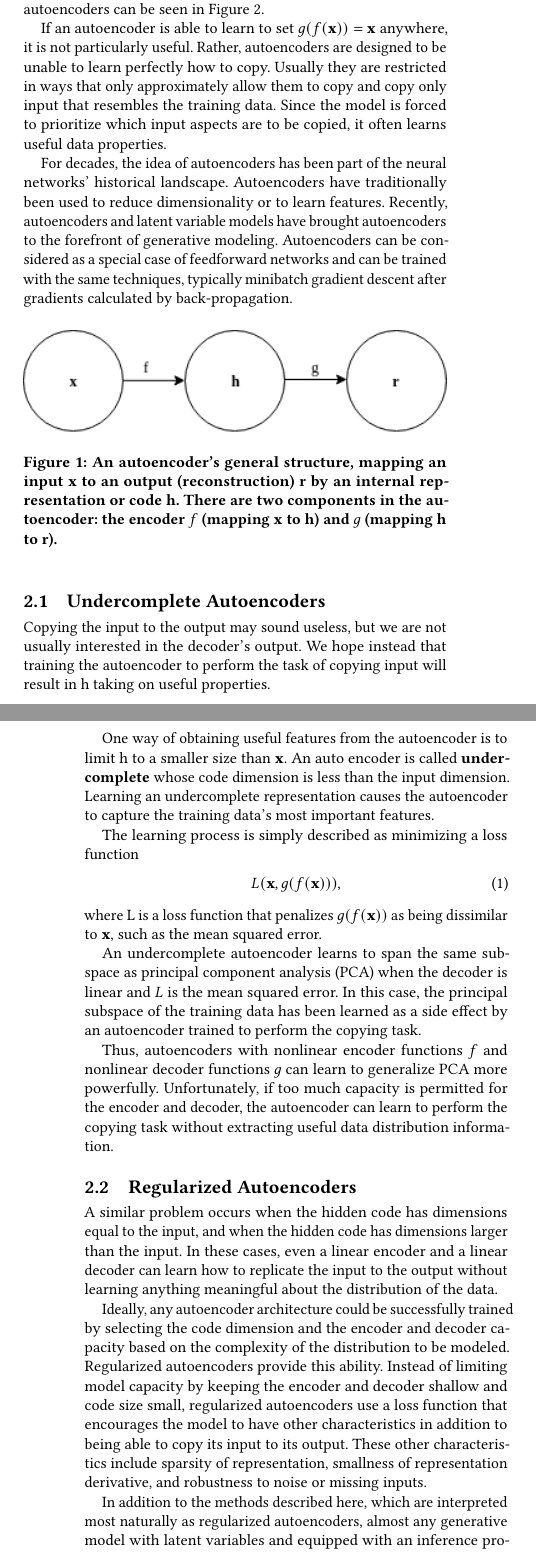
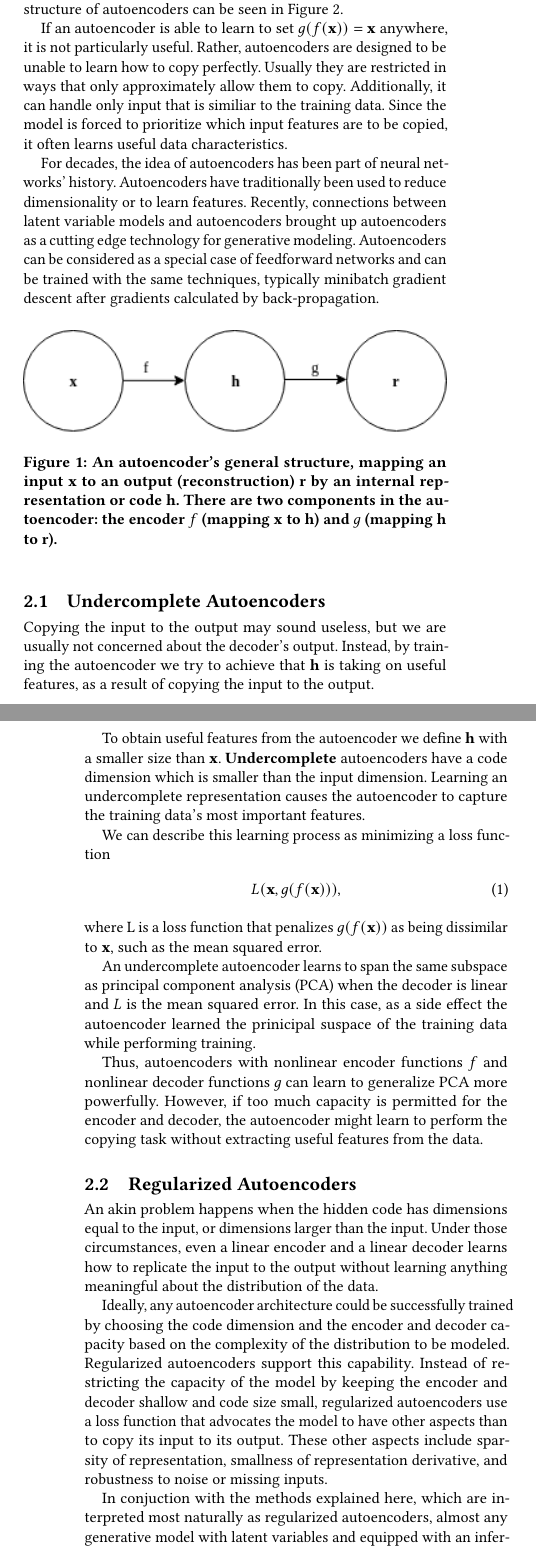
Before and after one commit to LorenzHW/Master-Thesis, a LaTeX paper (Seminar/seminar.tex, which reads Seminar/chapters/1_introduction.tex, Seminar/chapters/2_autoencoder.tex): two parts of the columns of pages 1 and 2 of 6, joined at a grey line, cut so that both start at the same text. Compiled offline with pdfLaTeX.

Commit message:
seminar first submission

```diff
--- a/Seminar/chapters/1_introduction.tex
+++ b/Seminar/chapters/1_introduction.tex
@@ -11,7 +11,7 @@ applications like image generation \cite{goodfellow2014generative}, text
 generation \cite{semeniuta2017hybrid}, or semi- and unsupervised machine
 learning tasks \cite{radford2015unsupervised}  but in the long run, they hold
 the potential to automatically learn the natural features of a dataset, whether
-categories or dimensions or something else entirely.
+those are categories, dimensions or something else entirely.
 
 One of the most popular generative model is the variational autoencoder (VAE)
 for unsupervised learning of complicated distributions. VAE are tempting,
@@ -35 +29,0 @@ existing attack algorithms and reduces their likelihood of success from 95\% to
-0.5\%. Defensive distillation can be applied to any feed-forward neural network
--- a/Seminar/chapters/2_autoencoder.tex
+++ b/Seminar/chapters/2_autoencoder.tex
@@ -8,3 +4,0 @@ the input. The network can be viewed as being composed of two parts: an encoder
-function $\textbf{h} = f(\textbf{x})$ and a decoder producing the reconstruction
-$\textbf{r} = g(\textbf{h})$. The general structure of autoencoders can be seen
-in Figure \ref{fig:autoencoder}.
@@ -11,15 +8,18 @@ in Figure \ref{fig:autoencoder}.
+composed of two parts: an encoder function $\textbf{h} = f(\textbf{x})$ and a
+decoder producing the reconstruction $\textbf{r} = g(\textbf{h})$. The general
+structure of autoencoders can be seen in Figure \ref{fig:autoencoder}.
 
 If an autoencoder is able to learn to set $g(f(\textbf{x}))=\textbf{x}$
 anywhere, it is not particularly useful. Rather, autoencoders are designed to be
-unable to learn perfectly how to copy. Usually they are restricted in ways that
-only approximately allow them to copy and copy only input that resembles the
-training data. Since the model is forced to prioritize which input aspects are
-to be copied, it often learns useful data properties.
+unable to learn how to copy perfectly. Usually they are restricted in ways that
+only approximately allow them to copy. Additionally, it can handle only input
+that is similiar to the training data. Since the model is forced to prioritize
+which input features are to be copied, it often learns useful data characteristics.
 
-For decades, the idea of autoencoders has been part of the neural networks'
-historical landscape. Autoencoders have traditionally been used to reduce
-dimensionality or to learn features. Recently, autoencoders and latent variable
-models have brought autoencoders to the forefront of generative modeling.
+For decades, the idea of autoencoders has been part of neural networks' history.
+Autoencoders have traditionally been used to reduce dimensionality or to learn
+features. Recently, connections between latent variable models and autoencoders
+brought up autoencoders as a cutting edge technology for generative modeling.
 Autoencoders can be considered as a special case of feedforward networks and can
 be trained with the same techniques, typically minibatch gradient descent after
 gradients calculated by back-propagation.
@@ -36,18 +36,18 @@ gradients calculated by back-propagation.
 
 
 \subsection{Undercomplete Autoencoders}
-Copying the input to the output may sound useless, but we are not usually
-interested in the decoder's output. We hope instead that training the
-autoencoder to perform the task of copying input will result in h taking on
-useful properties.
+Copying the input to the output may sound useless, but we are usually not
+concerned about the decoder's output. Instead, by training the autoencoder we
+try to achieve that $ \textbf{h}$ is taking on useful features, as a result of
+copying the input to the output.
 
-One way of obtaining useful features from the autoencoder is to limit h to a
-smaller size than $\textbf{x}$. An auto encoder is called \textbf{undercomplete} whose
-code dimension is less than the input dimension. Learning an undercomplete
+To obtain useful features from the autoencoder we define $\textbf{h}$ with a smaller size
+than $\textbf{x}$. \textbf{Undercomplete} autoencoders have a code dimension
+which is smaller than the input dimension. Learning an undercomplete
 representation causes the autoencoder to capture the training data's most
 important features.
 
-The learning process is simply described as minimizing a loss function
+We can describe this learning process as minimizing a loss function
 \begin{equation}
     L(\textbf{x}, g(f(\textbf{x}))),
 \end{equation}
@@ -56,33 +56,31 @@ to $\textbf{x}$, such as the mean squared error.
 
 An undercomplete autoencoder learns to span the same subspace as principal
 component analysis (PCA) when the decoder is linear and $L$ is the mean squared
-error. In this case, the principal subspace of the training data has been
-learned as a side effect by an autoencoder trained to perform the copying task.
+error. In this case, as a side effect the autoencoder learned the prinicipal
+suspace of the training data while performing training.
 
 Thus, autoencoders with nonlinear encoder functions $f$ and nonlinear decoder
-functions $g$ can learn to generalize PCA more powerfully. Unfortunately, if too
-much capacity is permitted for the encoder and decoder, the autoencoder can
-learn to perform the copying task without extracting useful data distribution
-information.
+functions $g$ can learn to generalize PCA more powerfully. However, if too much
+capacity is permitted for the encoder and decoder, the autoencoder might learn to
+perform the copying task without extracting useful features from the data.
 
 \subsection{Regularized Autoencoders}
-A similar problem occurs when the hidden code has dimensions equal to the input,
-and when the hidden code has dimensions larger than the input. In these cases,
-even a linear encoder and a linear decoder can learn how to replicate the input
-to the output without learning anything meaningful about the distribution of
-the data.
+An akin problem happens when the hidden code has dimensions equal to the input,
+or dimensions larger than the input. Under those circumstances, even a linear
+encoder and a linear decoder learns how to replicate the input to the output
+without learning anything meaningful about the distribution of the data.
 
-Ideally, any autoencoder architecture could be successfully trained by selecting
+Ideally, any autoencoder architecture could be successfully trained by choosing
 the code dimension and the encoder and decoder capacity based on the complexity
-of the distribution to be modeled. Regularized autoencoders provide this
-ability. Instead of limiting model capacity by keeping the encoder and decoder
-shallow and code size small, regularized autoencoders use a loss function that
-encourages the model to have other characteristics in addition to being able to
-copy its input to its output. These other characteristics include sparsity of
-representation, smallness of representation derivative, and robustness to noise
-or missing inputs.
+of the distribution to be modeled. Regularized autoencoders support this
+capability. Instead of restricting the capacity of the model by keeping the
+encoder and decoder shallow and code size small, regularized autoencoders use a
+loss function that advocates the model to have other aspects than to copy its
+input to its output. These other aspects include sparsity of representation,
+smallness of representation derivative, and robustness to noise or missing
+inputs.
 
-In addition to the methods described here, which are interpreted most naturally
-as regularized autoencoders, almost any generative model with latent variables
-and equipped with an inference procedure (for computing latent representations
-given input) can be considered as a particular form of autoencoder. Variational
+In conjuction with the methods explained here, which are interpreted most
+naturally as regularized autoencoders, almost any generative model with latent
+variables and equipped with an inference procedure (for computing latent
+representations given input) can be understood as a particular form of
@@ -133,6 +131,6 @@ samples \textbf{x} or distributions over samples \textbf{x}. This model class in
 autoencoders that match the generator net with an inference net (encoder).
 
-To generate a sample from the model, the VAE first draws a sample \textbf{z}
+To create a sample from the model, the VAE first picks a sample \textbf{z}
 from the code distribution $p_{model}(\textbf{z})$. Then the sample runs through
 a differentiable generator network $g(\textbf{z})$. At last, \textbf{x} is
 sampled from a distribution $ p_{model}(\textbf{x};g(\textbf{z})) =
@@ -143,6 +141,6 @@ architectural overview of an variational autoencoder can is visualized in
 \ref{fig:autoencoder_architecture}.
 
-The key insight behind variational autoencoders is that they can be trained by
+The key observation behind variational autoencoders is that they can be trained by
 maximizing the variational lower bound $\mathcal{L}(q)$ associated with data
 point \textbf{x}:
 
--- a/Seminar/seminar.tex
+++ b/Seminar/seminar.tex
@@ -41,10 +41,11 @@
 %% values in them; it is your responsibility as an author to replace
 %% the commands and values with those provided to you when you
 %% complete the rights form.
-% \setcopyright{acmcopyright}
-% \copyrightyear{2018}
-% \acmYear{2018}
-% \acmDOI{10.1145/1122445.1122456}
+\setcopyright{none}
+\copyrightyear{}
+\acmDOI{}
+\acmISBN{}
+\acmConference[Data Science Seminar]{Data Science Seminar}{2019}{Uni Passau}
 
 % %% These commands are for a PROCEEDINGS abstract or paper.
 % \acmConference[Woodstock '18]{Woodstock '18: ACM Symposium on Neural
```
Also changed, not shown: Seminar/bibliography/sample-base.bib (+8 -0 lines), Seminar/chapters/3_adversarial_examples.tex (+4 -4 lines), Seminar/chapters/4_adversarial_autoencoder.tex (+10 -8 lines), Presentation/expose/Screenshot from 2019-05-14 12-17-31.png (added), Presentation/expose/autoencoder_architecture.png (added), Presentation/expose/denoising_autoencoder_architecture.png (added), Presentation/expose/next_steps.png (added), Seminar/chapters/1_introduction.tex (18 more changed lines), Seminar/chapters/2_autoencoder.tex (54 more changed lines), Seminar/seminar.tex (4 more changed lines), 3 other files.
